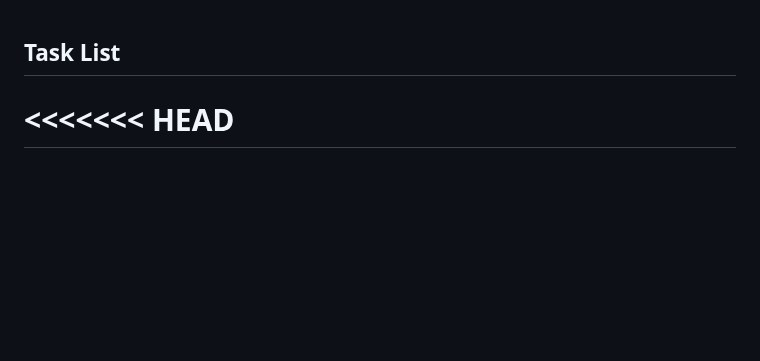
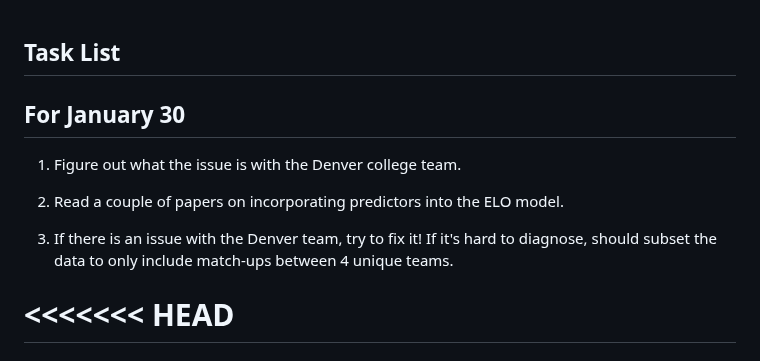
Before and after one commit to amtidd21/Alex-Repository, a Markdown page: task_list.md, the part around the change. Drawn GitHub-style; blank space fills up the shorter version.

Commit message:
tasks for January 30.

```diff
--- a/task_list.md
+++ b/task_list.md
@@ -1,4 +1,12 @@
 ## Task List
+
+## For January 30
+
+1. Figure out what the issue is with the Denver college team.
+
+2. Read a couple of papers on incorporating predictors into the ELO model.
+
+3. If there is an issue with the Denver team, try to fix it! If it's hard to diagnose, should subset the data to only include match-ups between 4 unique teams.
 
 <<<<<<< HEAD
 =======
```
